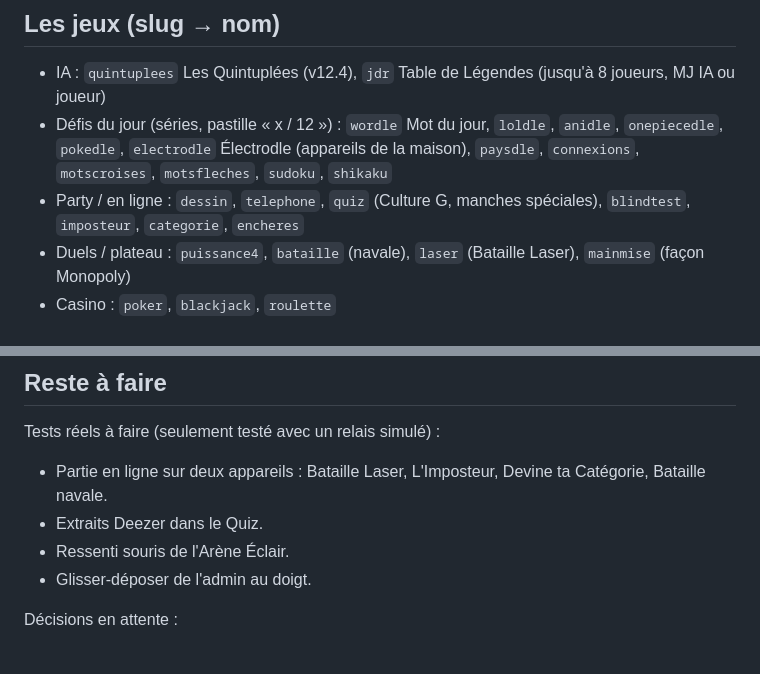
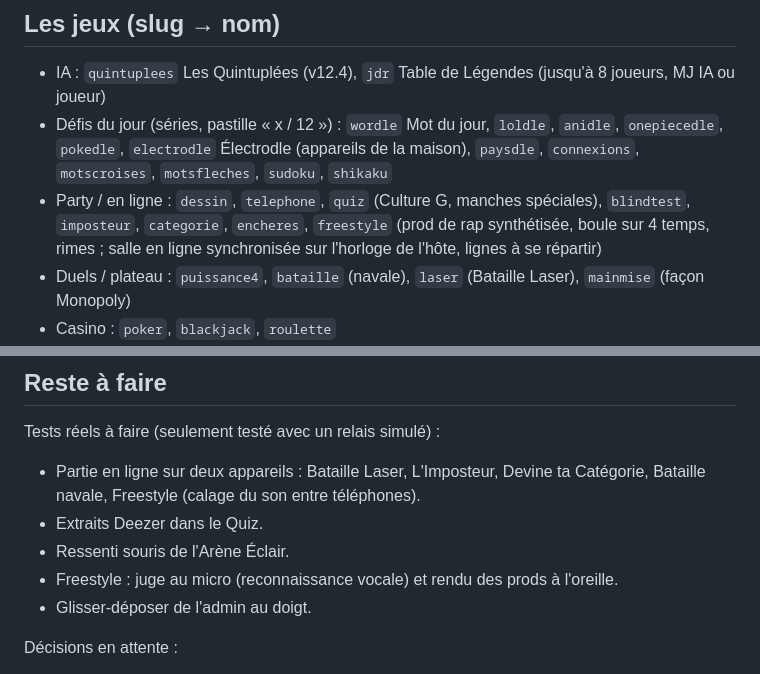
Before and after one commit to Roidescrabesboubou/le-projet, a Markdown page: CLAUDE.md, 2 parts joined by grey strips. GitHub-like rendering.

Commit message:
CLAUDE.md : Freestyle
Co-Authored-By: Claude Opus 5.5 <noreply@anthropic.com>

```diff
--- a/CLAUDE.md
+++ b/CLAUDE.md
@@ -49,7 +49,7 @@ L'état choisi dans le panel admin passe avant celui de `catalogue.js`.
 ## Les jeux (slug → nom)
 - IA : `quintuplees` Les Quintuplées (v12.4), `jdr` Table de Légendes (jusqu'à 8 joueurs, MJ IA ou joueur)
 - Défis du jour (séries, pastille « x / 12 ») : `wordle` Mot du jour, `loldle`, `anidle`, `onepiecedle`, `pokedle`, `electrodle` Électrodle (appareils de la maison), `paysdle`, `connexions`, `motscroises`, `motsfleches`, `sudoku`, `shikaku`
-- Party / en ligne : `dessin`, `telephone`, `quiz` (Culture G, manches spéciales), `blindtest`, `imposteur`, `categorie`, `encheres`
+- Party / en ligne : `dessin`, `telephone`, `quiz` (Culture G, manches spéciales), `blindtest`, `imposteur`, `categorie`, `encheres`, `freestyle` (prod de rap synthétisée, boule sur 4 temps, rimes ; salle en ligne synchronisée sur l'horloge de l'hôte, lignes à se répartir)
 - Duels / plateau : `puissance4`, `bataille` (navale), `laser` (Bataille Laser), `mainmise` (façon Monopoly)
 - Casino : `poker`, `blackjack`, `roulette`
 - Solo / gestion / action : `arene` (Arène Éclair, FPS), `manufacture`, `rocade`, `defense` (Défense du Château), `coupdefeu` (Coup de Feu), `eveil`, `blocs`, `labyrinthe` (Souris gourmande), `demineur`
@@ -63,9 +63,10 @@ L'état choisi dans le panel admin passe avant celui de `catalogue.js`.
 
 ## Reste à faire
 Tests réels à faire (seulement testé avec un relais simulé) :
-- Partie en ligne sur deux appareils : Bataille Laser, L'Imposteur, Devine ta Catégorie, Bataille navale.
+- Partie en ligne sur deux appareils : Bataille Laser, L'Imposteur, Devine ta Catégorie, Bataille navale, Freestyle (calage du son entre téléphones).
 - Extraits Deezer dans le Quiz.
 - Ressenti souris de l'Arène Éclair.
+- Freestyle : juge au micro (reconnaissance vocale) et rendu des prods à l'oreille.
 - Glisser-déposer de l'admin au doigt.
 
 Décisions en attente :
```
